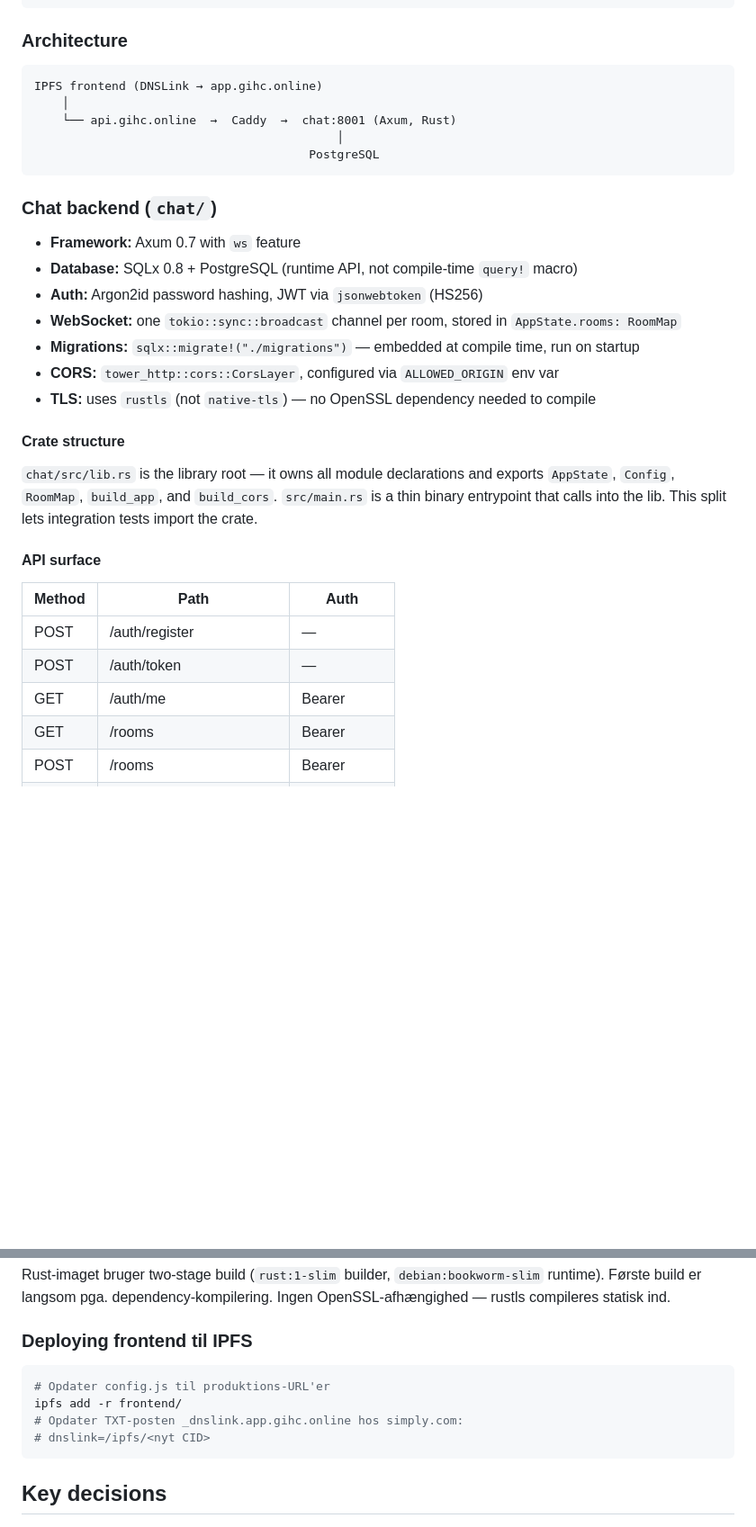
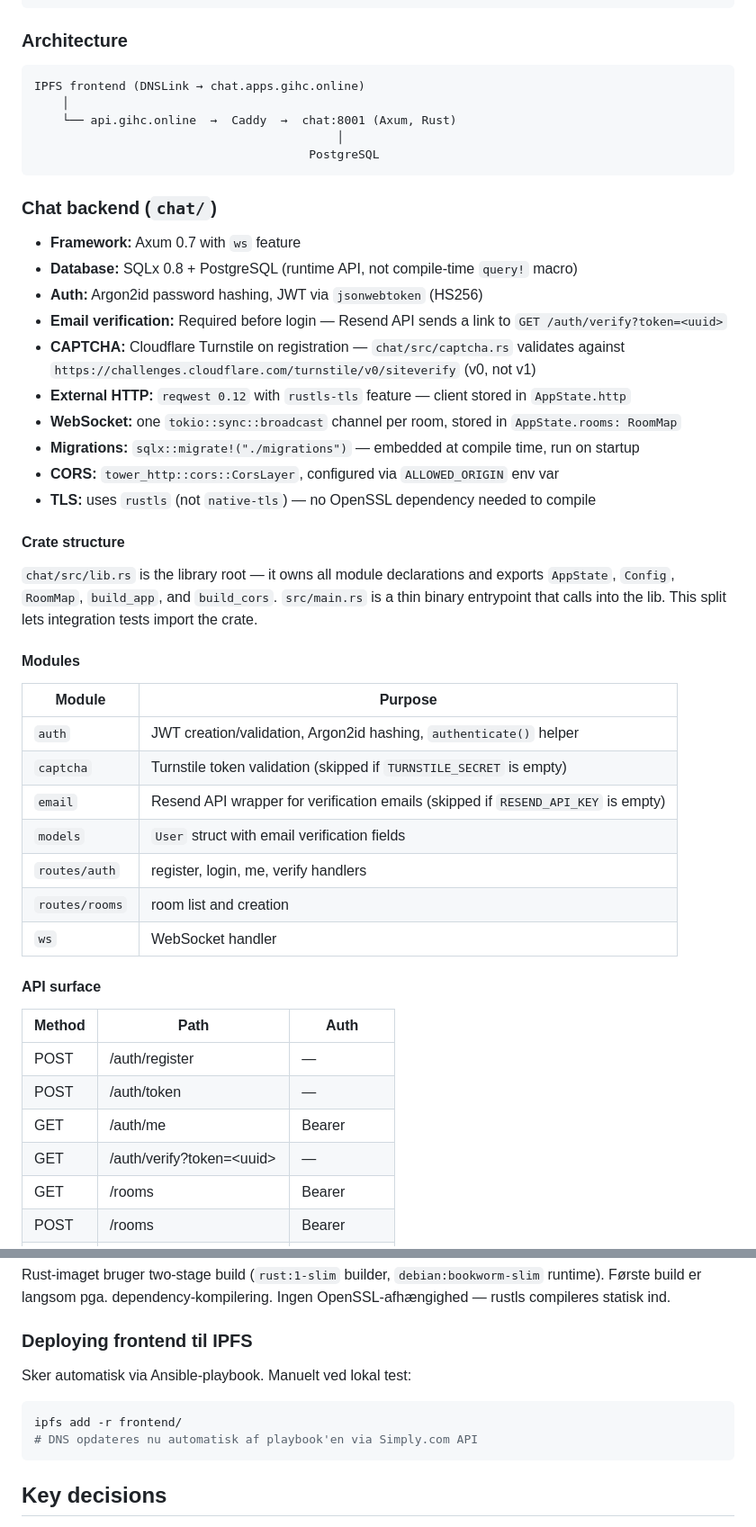
Before and after one commit to gihc-org/ipfs-apps, a Markdown page: CLAUDE.md, 2 parts joined by grey strips. Shown at 90% size. Drawn GitHub-style; blank space fills up the shorter version.

````diff
--- a/CLAUDE.md
+++ b/CLAUDE.md
@@ -20,7 +20,7 @@ docker-compose.yml Full stack definition
 ### Architecture
 
 ```
-IPFS frontend (DNSLink → app.gihc.online)
+IPFS frontend (DNSLink → chat.apps.gihc.online)
     │
     └── api.gihc.online  →  Caddy  →  chat:8001 (Axum, Rust)
                                            │
@@ -32,6 +32,9 @@ IPFS frontend (DNSLink → app.gihc.online)
 - **Framework:** Axum 0.7 with `ws` feature
 - **Database:** SQLx 0.8 + PostgreSQL (runtime API, not compile-time `query!` macro)
 - **Auth:** Argon2id password hashing, JWT via `jsonwebtoken` (HS256)
+- **Email verification:** Required before login — Resend API sends a link to `GET /auth/verify?token=<uuid>`
+- **CAPTCHA:** Cloudflare Turnstile on registration — `chat/src/captcha.rs` validates against `https://challenges.cloudflare.com/turnstile/v0/siteverify` (v0, not v1)
+- **External HTTP:** `reqwest 0.12` with `rustls-tls` feature — client stored in `AppState.http`
 - **WebSocket:** one `tokio::sync::broadcast` channel per room, stored in `AppState.rooms: RoomMap`
 - **Migrations:** `sqlx::migrate!("./migrations")` — embedded at compile time, run on startup
 - **CORS:** `tower_http::cors::CorsLayer`, configured via `ALLOWED_ORIGIN` env var
@@ -41,12 +44,25 @@ IPFS frontend (DNSLink → app.gihc.online)
 
 `chat/src/lib.rs` is the library root — it owns all module declarations and exports `AppState`, `Config`, `RoomMap`, `build_app`, and `build_cors`. `src/main.rs` is a thin binary entrypoint that calls into the lib. This split lets integration tests import the crate.
 
+#### Modules
+
+| Module | Purpose |
+|--------|---------|
+| `auth` | JWT creation/validation, Argon2id hashing, `authenticate()` helper |
+| `captcha` | Turnstile token validation (skipped if `TURNSTILE_SECRET` is empty) |
+| `email` | Resend API wrapper for verification emails (skipped if `RESEND_API_KEY` is empty) |
+| `models` | `User` struct with email verification fields |
+| `routes/auth` | register, login, me, verify handlers |
+| `routes/rooms` | room list and creation |
+| `ws` | WebSocket handler |
+
 #### API surface
 | Method | Path | Auth |
 |--------|------|------|
 | POST | /auth/register | — |
 | POST | /auth/token | — |
 | GET | /auth/me | Bearer |
+| GET | /auth/verify?token=\<uuid\> | — |
 | GET | /rooms | Bearer |
 | POST | /rooms | Bearer |
 | GET | /rooms/:id/messages | Bearer |
@@ -112,11 +152,11 @@ Rust-imaget bruger two-stage build (`rust:1-slim` builder, `debian:bookworm-slim
 
 ### Deploying frontend til IPFS
 
+Sker automatisk via Ansible-playbook. Manuelt ved lokal test:
+
 ```bash
-# Opdater config.js til produktions-URL'er
 ipfs add -r frontend/
-# Opdater TXT-posten _dnslink.app.gihc.online hos simply.com:
-# dnslink=/ipfs/<nyt CID>
+# DNS opdateres nu automatisk af playbook'en via Simply.com API
 ```
 
 ## Key decisions
````
Also changed, not shown: other parts of CLAUDE.md (+30 -3 lines).
